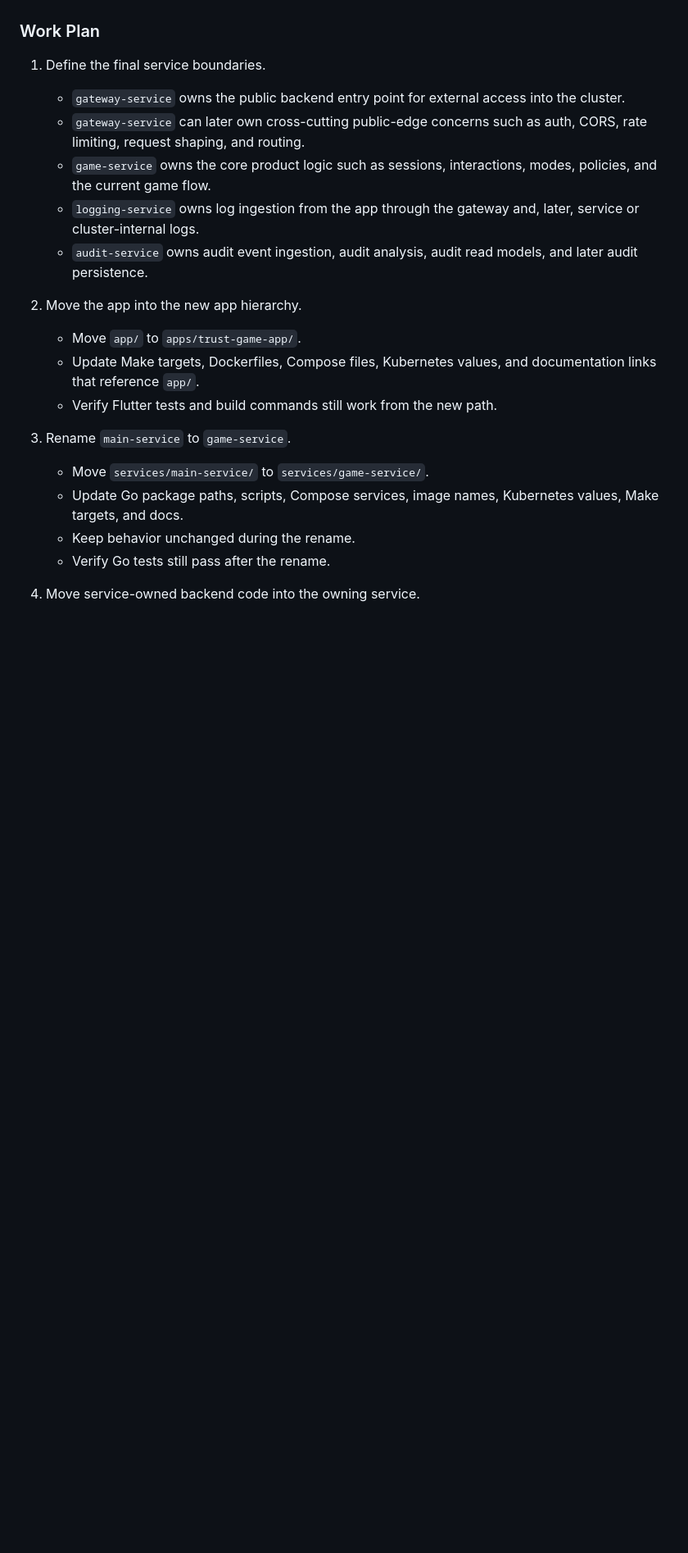
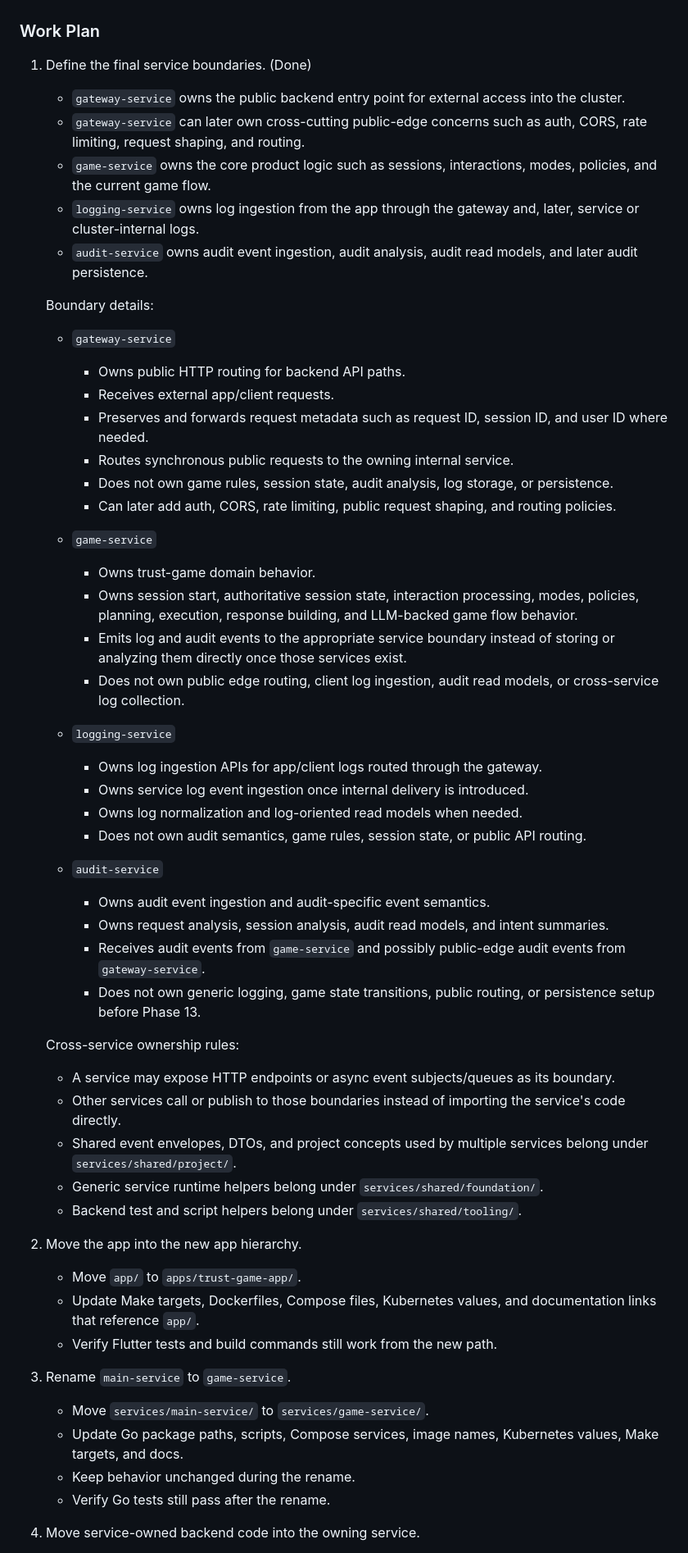
Before and after one commit to Dylar/ai-trust-game, a Markdown page: docs/development/AGENT-notes.md, the part around the change. Shown at 82% size. GitHub-like rendering; blank space fills up the shorter version.

Commit message:
define services split

```diff
--- a/docs/development/AGENT-notes.md
+++ b/docs/development/AGENT-notes.md
@@ -46,7 +46,7 @@ By the end of Phase 12:
 
 ### Work Plan
 
-1. Define the final service boundaries.
+1. Define the final service boundaries. (Done)
    - `gateway-service` owns the public backend entry point for external access into the cluster.
    - `gateway-service` can later own cross-cutting public-edge concerns such as auth, CORS, rate limiting, request
      shaping, and routing.
@@ -54,6 +54,45 @@ By the end of Phase 12:
      flow.
    - `logging-service` owns log ingestion from the app through the gateway and, later, service or cluster-internal logs.
    - `audit-service` owns audit event ingestion, audit analysis, audit read models, and later audit persistence.
+
+   Boundary details:
+
+   - `gateway-service`
+     - Owns public HTTP routing for backend API paths.
+     - Receives external app/client requests.
+     - Preserves and forwards request metadata such as request ID, session ID, and user ID where needed.
+     - Routes synchronous public requests to the owning internal service.
+     - Does not own game rules, session state, audit analysis, log storage, or persistence.
+     - Can later add auth, CORS, rate limiting, public request shaping, and routing policies.
+
+   - `game-service`
+     - Owns trust-game domain behavior.
+     - Owns session start, authoritative session state, interaction processing, modes, policies, planning, execution,
+       response building, and LLM-backed game flow behavior.
+     - Emits log and audit events to the appropriate service boundary instead of storing or analyzing them directly once
+       those services exist.
+     - Does not own public edge routing, client log ingestion, audit read models, or cross-service log collection.
+
+   - `logging-service`
+     - Owns log ingestion APIs for app/client logs routed through the gateway.
+     - Owns service log event ingestion once internal delivery is introduced.
+     - Owns log normalization and log-oriented read models when needed.
+     - Does not own audit semantics, game rules, session state, or public API routing.
+
+   - `audit-service`
+     - Owns audit event ingestion and audit-specific event semantics.
+     - Owns request analysis, session analysis, audit read models, and intent summaries.
+     - Receives audit events from `game-service` and possibly public-edge audit events from `gateway-service`.
+     - Does not own generic logging, game state transitions, public routing, or persistence setup before Phase 13.
+
+   Cross-service ownership rules:
+
+   - A service may expose HTTP endpoints or async event subjects/queues as its boundary.
+   - Other services call or publish to those boundaries instead of importing the service's code directly.
+   - Shared event envelopes, DTOs, and project concepts used by multiple services belong under
+     `services/shared/project/`.
+   - Generic service runtime helpers belong under `services/shared/foundation/`.
+   - Backend test and script helpers belong under `services/shared/tooling/`.
 
 2. Move the app into the new app hierarchy.
    - Move `app/` to `apps/trust-game-app/`.
```
